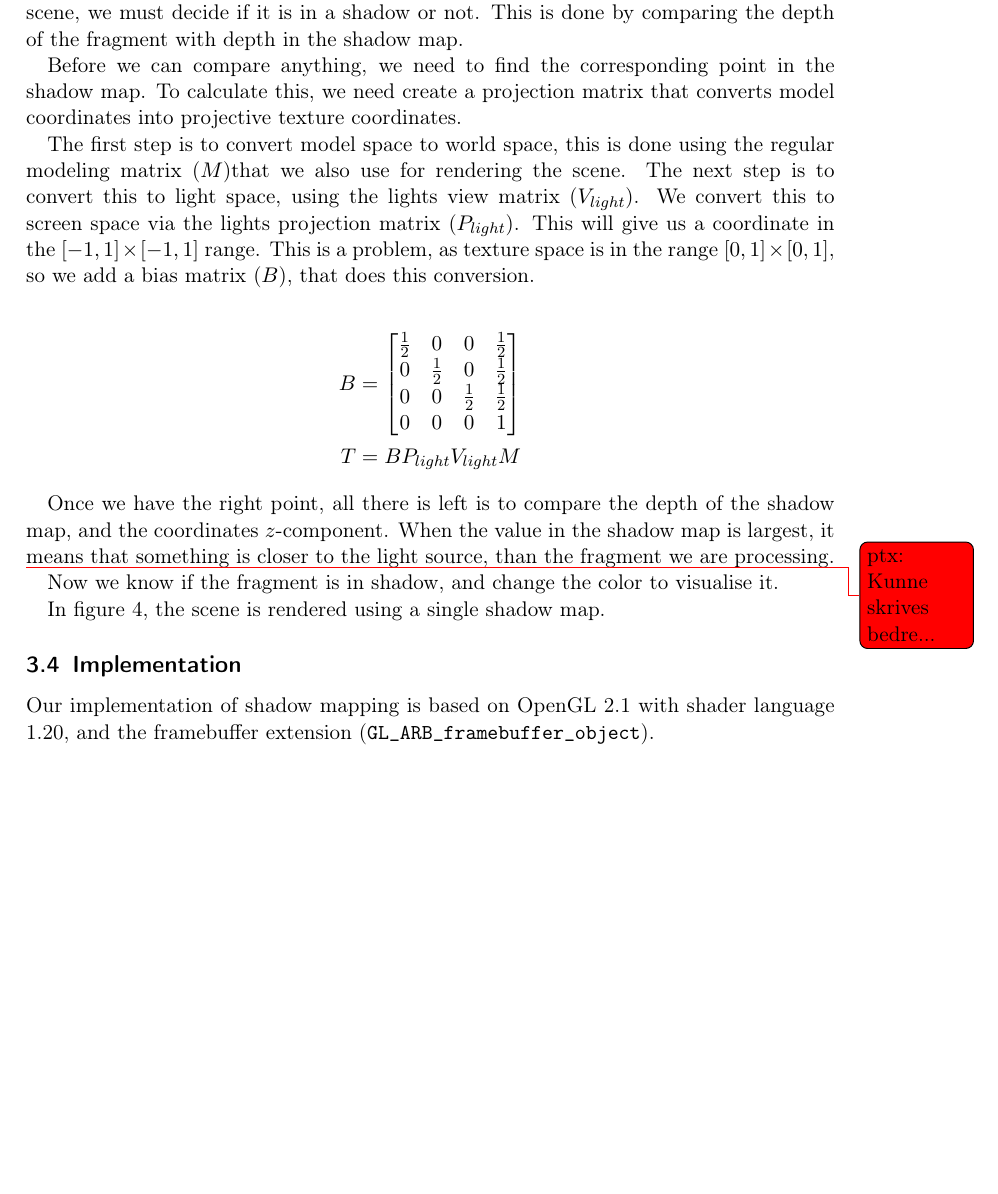
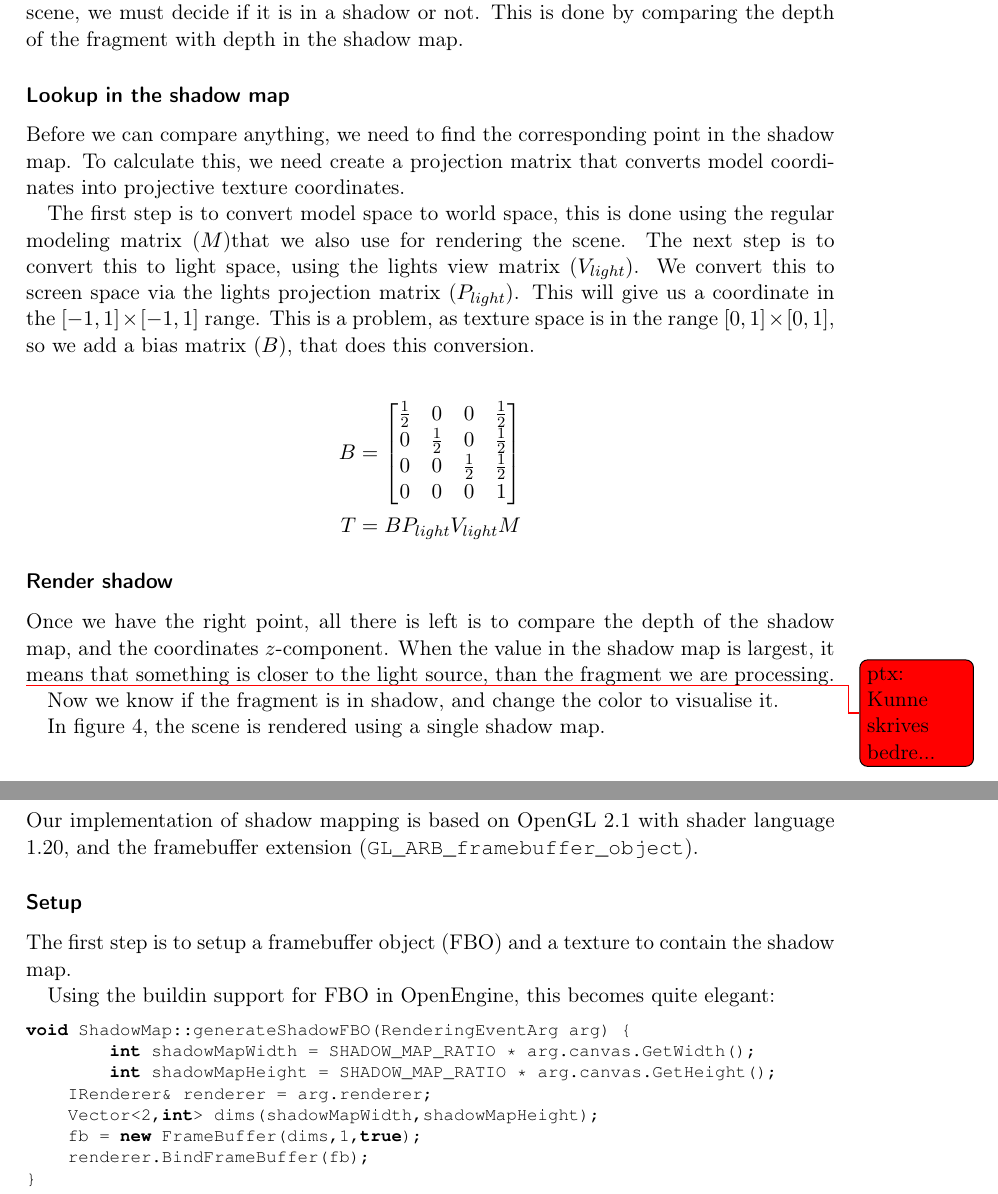
Before and after one commit to OpenEngineDK/projects-city, a LaTeX document (report/master.tex, which reads report/shadowmapping.tex): part of page 9 of 11 before the commit and two parts of pages 9 and 10 of 12 after it, the two joined at a grey line, cut so that both start at the same text, the shorter picture padded with empty space. Compiled offline with pdfLaTeX.

Commit message:
More report, and little cleanup

```diff
--- a/report/master.tex
+++ b/report/master.tex
@@ -23,6 +23,10 @@
 \usepackage[colorinlistoftodos]{todonotes}
 
 \usepackage{amsmath}
+
+
+\renewcommand{\ttdefault}{pcr}
+
 
 \newcommand{\todoPtx}[2][]{\todo[color=red,    #1]{ptx: #2}}
 
--- a/report/shadowmapping.tex
+++ b/report/shadowmapping.tex
@@ -69,7 +69,7 @@ in the finished scene, we must decide if it is in a shadow or
 not. This is done by comparing the depth of the fragment with depth in
 the shadow map.
 
-%\subsubsection{Lookup in the shadow map}
+\subsubsection*{Lookup in the shadow map}
 
 Before we can compare anything, we need to find the corresponding
 point in the shadow map. To calculate this, we need create a
@@ -95,7 +95,7 @@ matrix ($B$), that does this conversion.
   T &= BP_{light}V_{light}M
 \end{align*}
 
-%\subsubsection{Comparing Depth}
+\subsubsection*{Render shadow}
 
 Once we have the right point, all there is left is to compare the
 depth of the shadow map, and the coordinates $z$-component. When the
@@ -126,7 +126,31 @@ Our implementation of shadow mapping is based on OpenGL 2.1 with
 shader language 1.20, and the framebuffer extension
 (\texttt{GL\_ARB\_framebuffer\_object}).
 
-\subsubsection{Lighting}
+% Shadow mapping could be implemented on older hardware without
+% shaders\cite{nv01}, but that requires specific extensions.
+
+% http://developer.nvidia.com/attach/6769
+
+\subsubsection*{Setup}
+
+The first step is to setup a framebuffer object (FBO) and a texture to
+contain the shadow map.
+
+Using the buildin support for FBO in OpenEngine, this becomes quite elegant:
+\begin{cppcode}
+void ShadowMap::generateShadowFBO(RenderingEventArg arg) {
+	int shadowMapWidth = SHADOW_MAP_RATIO * arg.canvas.GetWidth();
+	int shadowMapHeight = SHADOW_MAP_RATIO * arg.canvas.GetHeight();
+    IRenderer& renderer = arg.renderer;
+    Vector<2,int> dims(shadowMapWidth,shadowMapHeight);
+    fb = new FrameBuffer(dims,1,true);
+    renderer.BindFrameBuffer(fb);
+}
+\end{cppcode}
+
+
+
+\subsubsection*{Lighting}
 
 When we add vertex and fragment shaders to our pipeline, we loose all
 the fixed functions, so we need to implement our own lighting.
```
Also changed, not shown: report/shadowmapping.tex (2 more changed lines), 1 other file.
